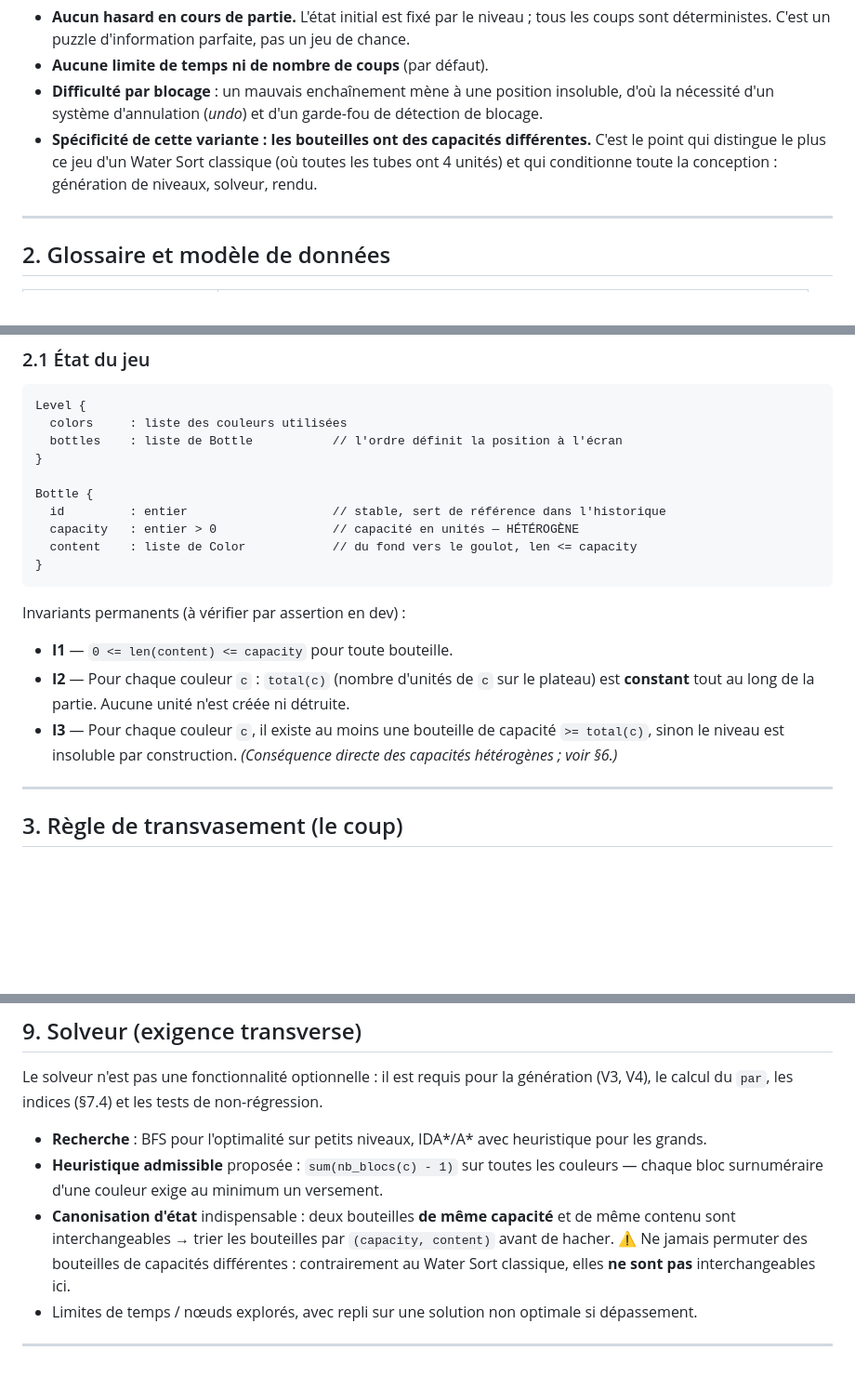
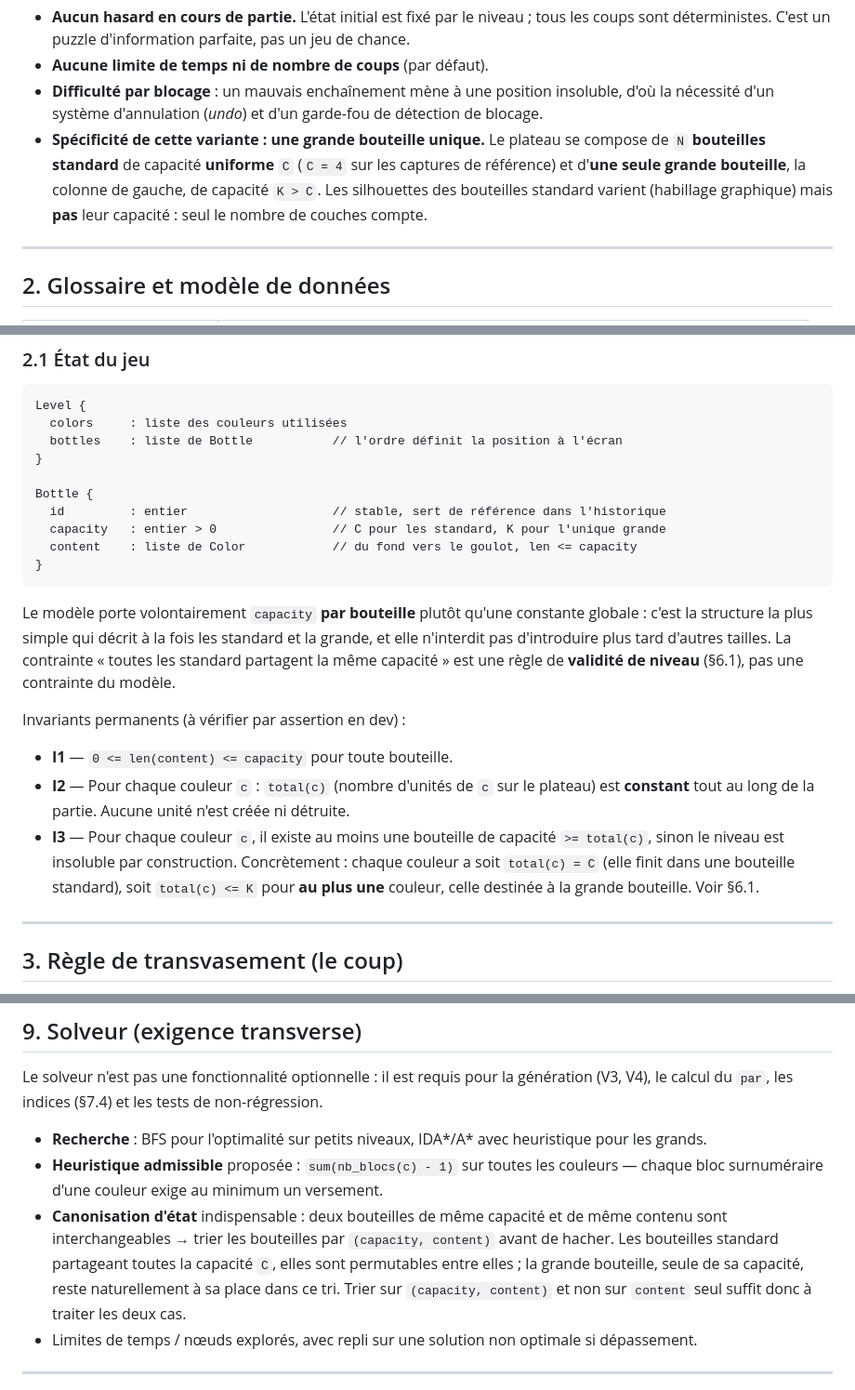
Before and after one commit to viruseb/bottlesort, a Markdown page: docs/01-regles-du-jeu.md, 3 parts joined by grey strips. Shown at 93% size. Drawn GitHub-style; blank space fills up the shorter version.

````diff
--- a/docs/01-regles-du-jeu.md
+++ b/docs/01-regles-du-jeu.md
@@ -19,9 +19,11 @@ Caractéristiques du jeu :
 - **Aucune limite de temps ni de nombre de coups** (par défaut).
 - **Difficulté par blocage** : un mauvais enchaînement mène à une position insoluble, d'où la
   nécessité d'un système d'annulation (*undo*) et d'un garde-fou de détection de blocage.
-- **Spécificité de cette variante : les bouteilles ont des capacités différentes.** C'est le
-  point qui distingue le plus ce jeu d'un Water Sort classique (où toutes les tubes ont 4 unités)
-  et qui conditionne toute la conception : génération de niveaux, solveur, rendu.
+- **Spécificité de cette variante : une grande bouteille unique.** Le plateau se compose de
+  `N` **bouteilles standard** de capacité **uniforme** `C` (`C = 4` sur les captures de
+  référence) et d'**une seule grande bouteille**, la colonne de gauche, de capacité `K > C`.
+  Les silhouettes des bouteilles standard varient (habillage graphique) mais **pas** leur
+  capacité : seul le nombre de couches compte.
 
 ---
 
@@ -52,19 +54,26 @@ Level {
 
 Bottle {
   id         : entier                    // stable, sert de référence dans l'historique
-  capacity   : entier > 0                // capacité en unités — HÉTÉROGÈNE
+  capacity   : entier > 0                // C pour les standard, K pour l'unique grande
   content    : liste de Color            // du fond vers le goulot, len <= capacity
 }
 ```
+
+Le modèle porte volontairement `capacity` **par bouteille** plutôt qu'une constante globale :
+c'est la structure la plus simple qui décrit à la fois les standard et la grande, et elle
+n'interdit pas d'introduire plus tard d'autres tailles. La contrainte « toutes les standard
+partagent la même capacité » est une règle de **validité de niveau** (§6.1), pas une contrainte
+du modèle.
 
 Invariants permanents (à vérifier par assertion en dev) :
 
 - **I1** — `0 <= len(content) <= capacity` pour toute bouteille.
 - **I2** — Pour chaque couleur `c` : `total(c)` (nombre d'unités de `c` sur le plateau) est
   **constant** tout au long de la partie. Aucune unité n'est créée ni détruite.
-- **I3** — Pour chaque couleur `c`, il existe au moins une bouteille de capacité
-  `>= total(c)`, sinon le niveau est insoluble par construction. *(Conséquence directe des
-  capacités hétérogènes ; voir §6.)*
+- **I3** — Pour chaque couleur `c`, il existe au moins une bouteille de capacité `>= total(c)`,
+  sinon le niveau est insoluble par construction. Concrètement : chaque couleur a soit
+  `total(c) = C` (elle finit dans une bouteille standard), soit `total(c) <= K` pour **au plus
+  une** couleur, celle destinée à la grande bouteille. Voir §6.1.
 
 ---
 
@@ -282,10 +296,11 @@ le calcul du `par`, les indices (§7.4) et les tests de non-régression.
   grands.
 - **Heuristique admissible** proposée : `sum(nb_blocs(c) - 1)` sur toutes les couleurs — chaque
   bloc surnuméraire d'une couleur exige au minimum un versement.
-- **Canonisation d'état** indispensable : deux bouteilles **de même capacité** et de même
-  contenu sont interchangeables → trier les bouteilles par `(capacity, content)` avant de
-  hacher. ⚠️ Ne jamais permuter des bouteilles de capacités différentes : contrairement au Water
-  Sort classique, elles **ne sont pas** interchangeables ici.
+- **Canonisation d'état** indispensable : deux bouteilles de même capacité et de même contenu
+  sont interchangeables → trier les bouteilles par `(capacity, content)` avant de hacher. Les
+  bouteilles standard partageant toutes la capacité `C`, elles sont permutables entre elles ;
+  la grande bouteille, seule de sa capacité, reste naturellement à sa place dans ce tri. Trier
+  sur `(capacity, content)` et non sur `content` seul suffit donc à traiter les deux cas.
 - Limites de temps / nœuds explorés, avec repli sur une solution non optimale si dépassement.
 
 ---
````
Also changed, not shown: other parts of docs/01-regles-du-jeu.md (+19 -12 lines).
